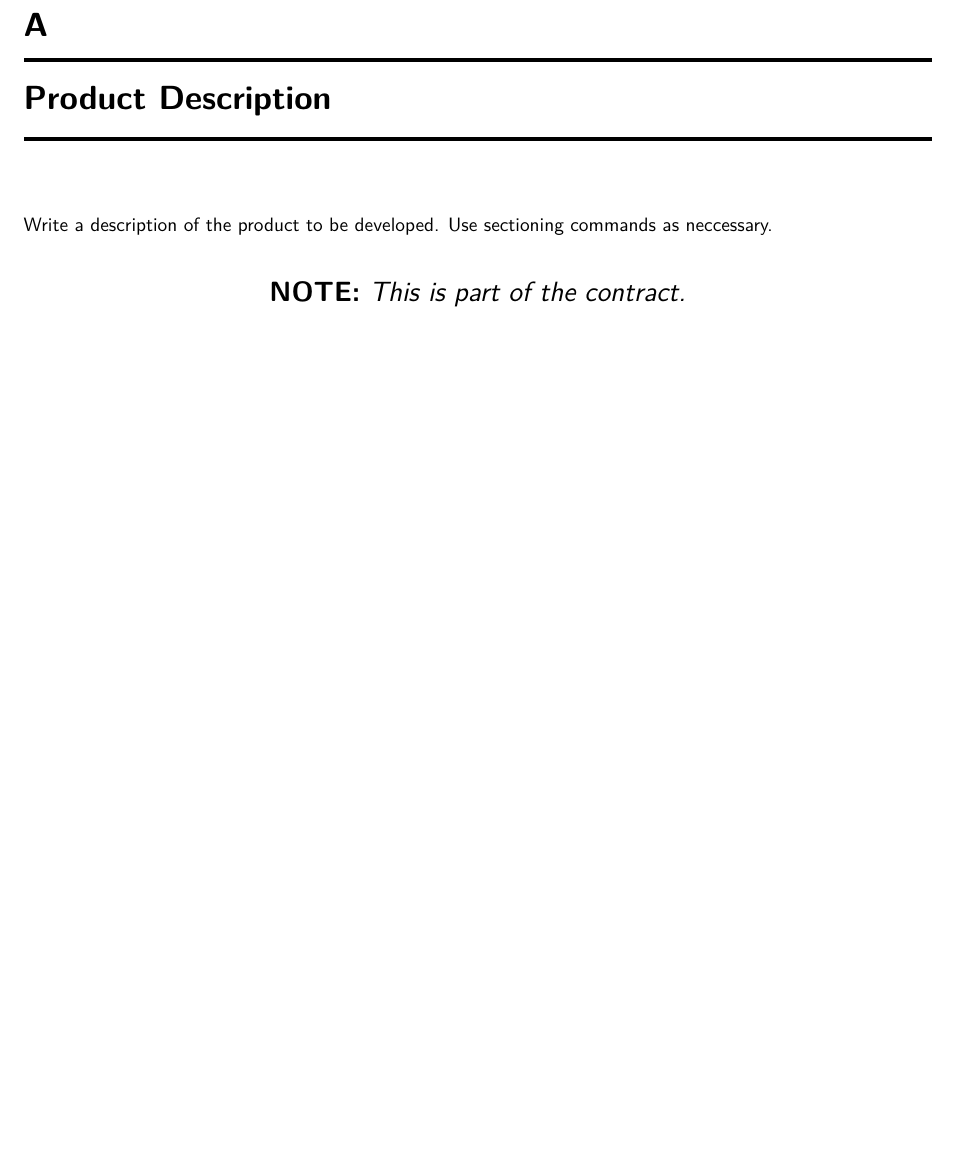
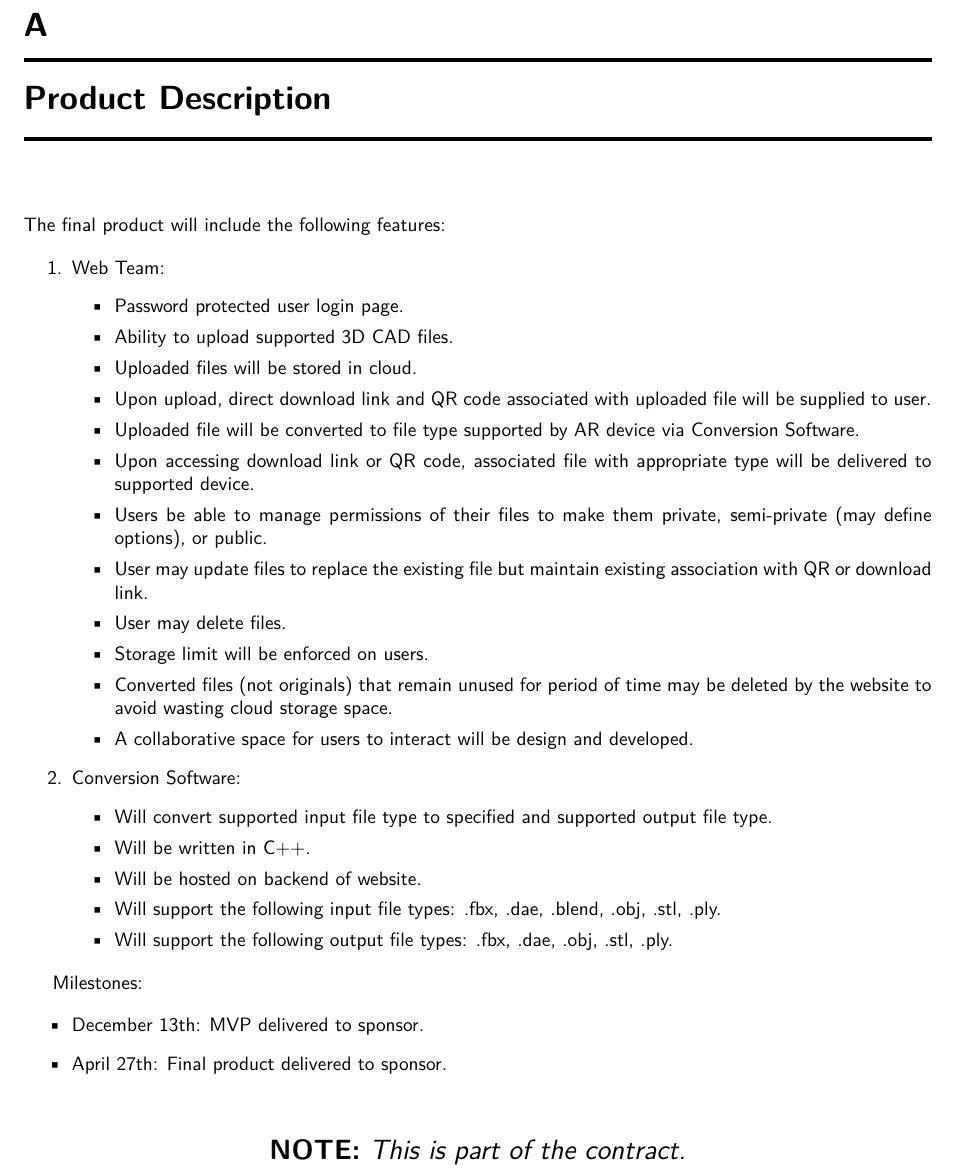
Before and after one commit to SDSMT-CSC/AugmentedEducation, a LaTeX book (DesignTemplate/DesignDocument.tex, which reads DesignTemplate/productdescription.tex): part of page 55 of 102, cut so that both start at the same text, the shorter picture padded with empty space. Compiled offline with pdfLaTeX.

Commit message:
Added Appendix A.

```diff
--- a/DesignTemplate/productdescription.tex
+++ b/DesignTemplate/productdescription.tex
@@ -1,7 +1,49 @@
+% Write a description of the product to be developed.
+% Use sectioning commands as neccessary.
+%
 
 
-Write a description of the product to be developed.
-Use sectioning commands as neccessary.
+% Write a description of the product to be developed.
+% Use sectioning commands as neccessary.
+% \vspace{2\baselineskip}
+
+%\centerline{\Large {\bf NOTE:} {\em This is part of the contract.}}
+
+The final product will include the following features:
+
+\begin{enumerate}
+	\item Web Team:
+	\begin{itemize}
+		\item Password protected user login page.
+		\item Ability to upload supported 3D CAD files.
+		\item Uploaded files will be stored in cloud.
+		\item Upon upload, direct download link and QR code associated with uploaded file will be supplied to user.
+		\item Uploaded file will be converted to file type supported by AR device via Conversion Software.
+		\item Upon accessing download link or QR code, associated file with appropriate type will be delivered to supported device.
+		\item Users be able to manage permissions of their files to make them private, semi-private (may define options), or public.
+		\item User may update files to replace the existing file but maintain existing association with QR or download link.
+		\item User may delete files.
+		\item Storage limit will be enforced on users.
+		\item Converted files (not originals) that remain unused for period of time may be deleted by the website to avoid wasting cloud storage space.
+		\item A collaborative space for users to interact will be design and developed.
+	\end{itemize}
+	\item Conversion Software:
+	\begin{itemize}
+		\item Will convert supported input file type to specified and supported output file type.
+		\item Will be written in C++.
+		\item Will be hosted on backend of website.
+		\item Will support the following input file types: .fbx, .dae, .blend, .obj, .stl, .ply.
+		\item Will support the following output file types: .fbx, .dae, .obj, .stl, .ply.
+	\end{itemize}
+\end{enumerate}
+
+Milestones:
+
+\begin{itemize}
+	\item December 13th: MVP delivered to sponsor.
+	\item April 27th: Final product delivered to sponsor.
+\end{itemize}
+
+
 \vspace{2\baselineskip}
-
 \centerline{\Large {\bf NOTE:} {\em This is part of the contract.}}
```
